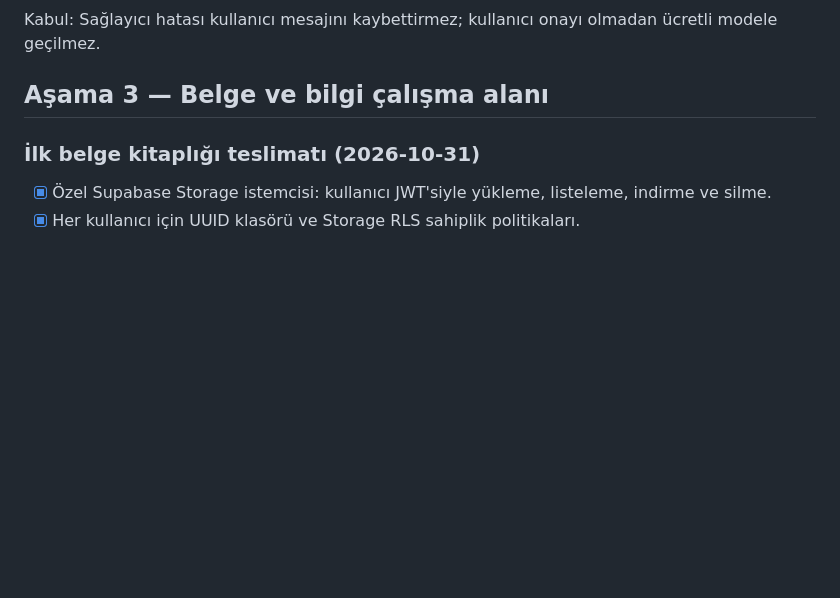
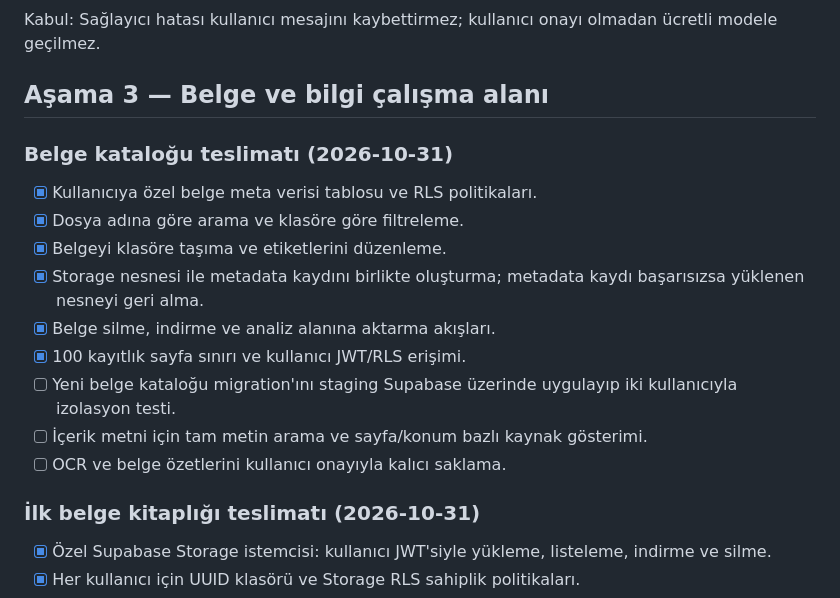
Before and after one commit to tcapar1/nesil-ai, a Markdown page: FULL_PLATFORM_PLAN.md, the part around the change. Drawn GitHub-style; blank space fills up the shorter version.

Commit message:
Track searchable document catalog, folders and tags milestone

```diff
--- a/FULL_PLATFORM_PLAN.md
+++ b/FULL_PLATFORM_PLAN.md
@@ -81,6 +81,18 @@ Kabul: İki test kullanıcısı birbirinin sohbetini, hafızasını, dosyasını
 Kabul: Sağlayıcı hatası kullanıcı mesajını kaybettirmez; kullanıcı onayı olmadan ücretli modele geçilmez.
 
 ## Aşama 3 — Belge ve bilgi çalışma alanı
+
+### Belge kataloğu teslimatı (2026-10-31)
+
+- [x] Kullanıcıya özel belge meta verisi tablosu ve RLS politikaları.
+- [x] Dosya adına göre arama ve klasöre göre filtreleme.
+- [x] Belgeyi klasöre taşıma ve etiketlerini düzenleme.
+- [x] Storage nesnesi ile metadata kaydını birlikte oluşturma; metadata kaydı başarısızsa yüklenen nesneyi geri alma.
+- [x] Belge silme, indirme ve analiz alanına aktarma akışları.
+- [x] 100 kayıtlık sayfa sınırı ve kullanıcı JWT/RLS erişimi.
+- [ ] Yeni belge kataloğu migration'ını staging Supabase üzerinde uygulayıp iki kullanıcıyla izolasyon testi.
+- [ ] İçerik metni için tam metin arama ve sayfa/konum bazlı kaynak gösterimi.
+- [ ] OCR ve belge özetlerini kullanıcı onayıyla kalıcı saklama.
 
 ### İlk belge kitaplığı teslimatı (2026-10-31)
 
```
